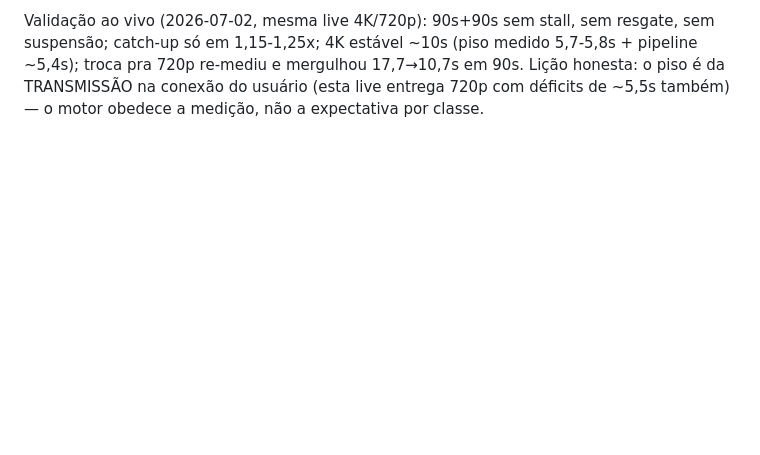
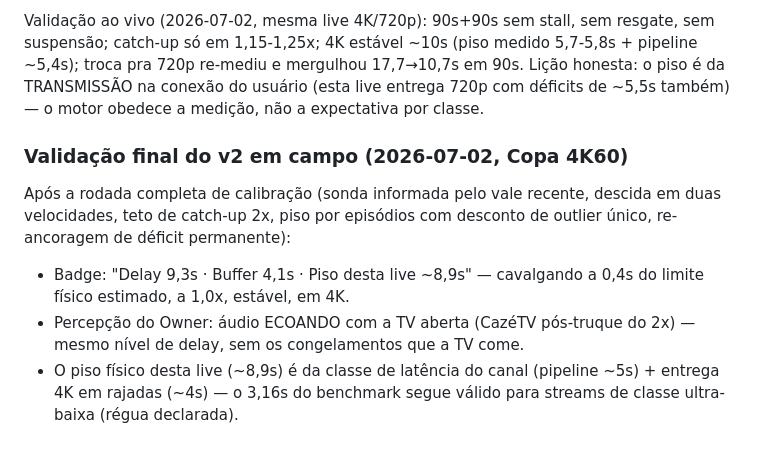
Before and after one commit to Pl3ntz/truelive, a Markdown page: docs/RESEARCH.md, the part around the change. GitHub-like rendering; blank space fills up the shorter version.

Commit message:
docs: validação final do motor v2 em campo — paridade com TV aberta em 4K sem congelar

```diff
--- a/docs/RESEARCH.md
+++ b/docs/RESEARCH.md
@@ -127,3 +127,17 @@ sem resgate, sem suspensão; catch-up só em 1,15-1,25x; 4K estável ~10s
 mergulhou 17,7→10,7s em 90s. Lição honesta: o piso é da TRANSMISSÃO na
 conexão do usuário (esta live entrega 720p com déficits de ~5,5s também)
 — o motor obedece a medição, não a expectativa por classe.
+
+### Validação final do v2 em campo (2026-07-02, Copa 4K60)
+
+Após a rodada completa de calibração (sonda informada pelo vale recente,
+descida em duas velocidades, teto de catch-up 2x, piso por episódios com
+desconto de outlier único, re-ancoragem de déficit permanente):
+
+- Badge: "Delay 9,3s · Buffer 4,1s · Piso desta live ~8,9s" — cavalgando a
+  0,4s do limite físico estimado, a 1,0x, estável, em 4K.
+- Percepção do Owner: áudio ECOANDO com a TV aberta (CazéTV pós-truque do
+  2x) — mesmo nível de delay, sem os congelamentos que a TV come.
+- O piso físico desta live (~8,9s) é da classe de latência do canal
+  (pipeline ~5s) + entrega 4K em rajadas (~4s) — o 3,16s do benchmark
+  segue válido para streams de classe ultra-baixa (régua declarada).
```
